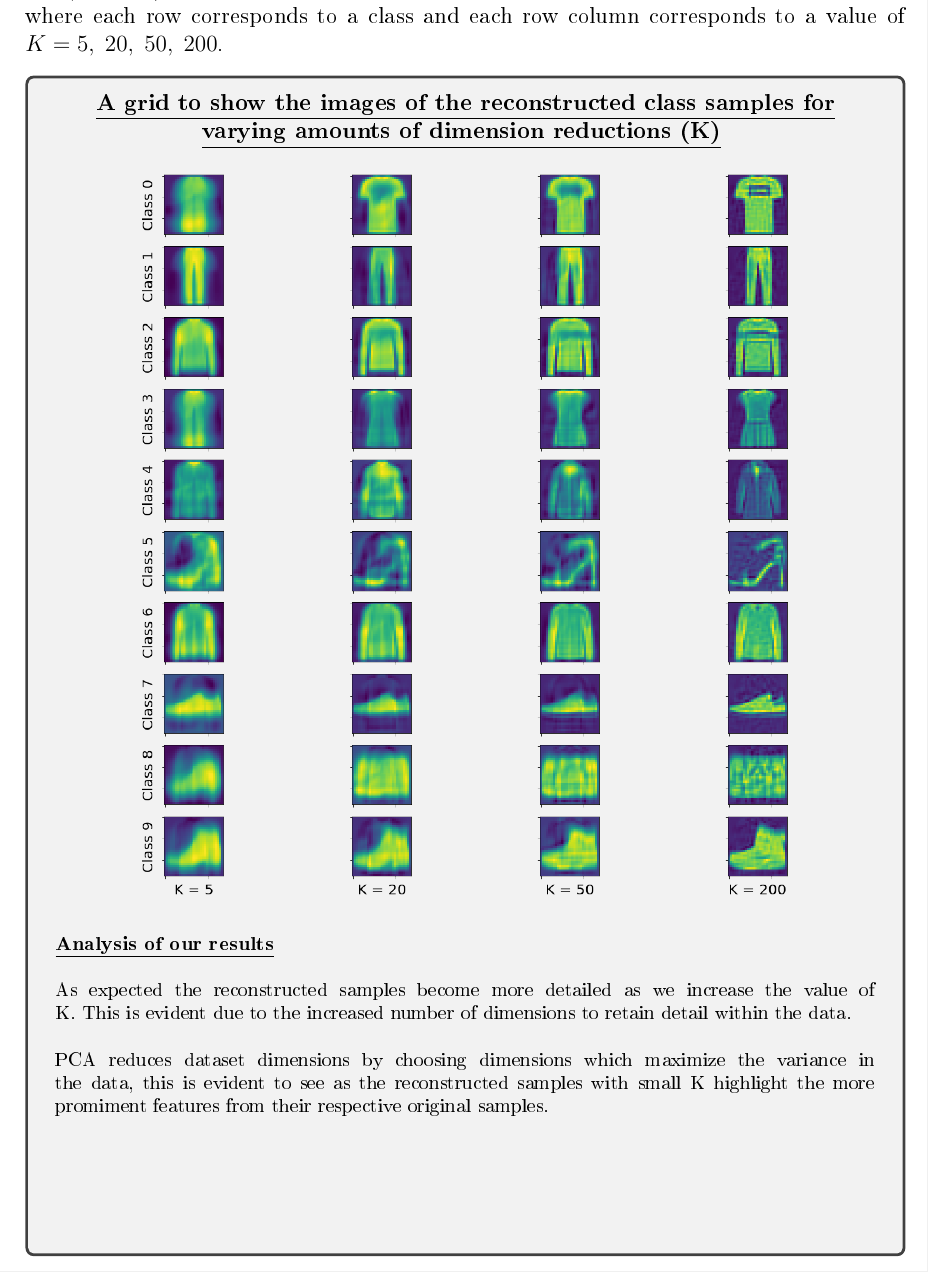
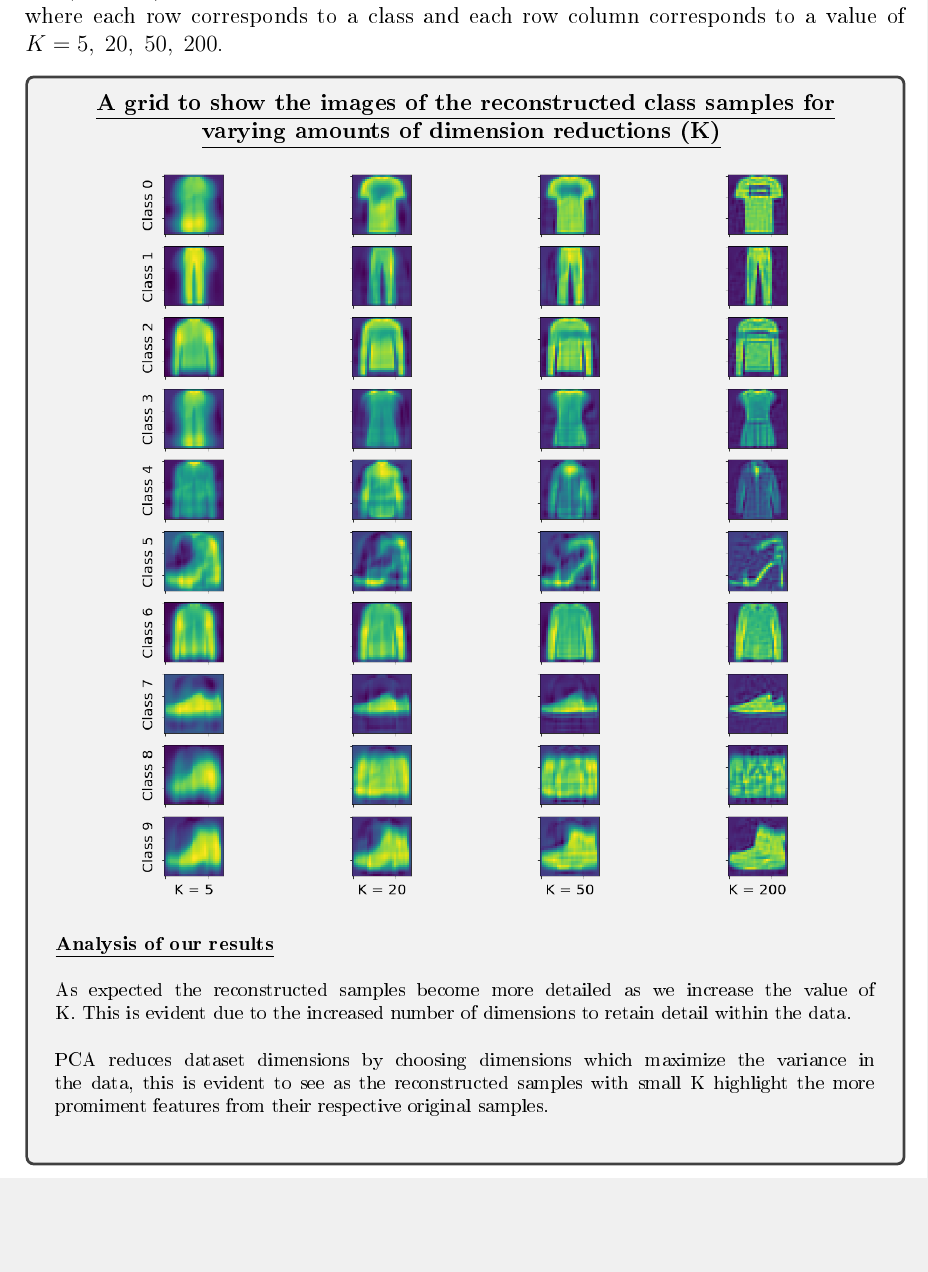
Before and after one commit to hwixley/IAML-cwk2, a LaTeX problem sheet (INFR10069-2020-CW2/Assignment_2.tex): part of page 7 of 19, cut so that both start at the same text, the shorter picture padded with empty space. The pictures show the PDF file INFR10069-2020-CW2/Assignment_2.pdf that the author committed with the source.

Commit message:
descriptions

```diff
--- a/INFR10069-2020-CW2/Assignment_2.tex
+++ b/INFR10069-2020-CW2/Assignment_2.tex
@@ -280,7 +280,7 @@
 
 
 
-      \begin{answerbox}{52em}
+      \begin{answerbox}{48em}
         \begin{center}
         \textbf{\underline{A grid to show the images of the reconstructed class samples for}}\\
         \textbf{\underline{varying amounts of dimension reductions (K)}}
```
Also changed, not shown: INFR10069-2020-CW2/Assignment_2.pdf, 1 other file.
